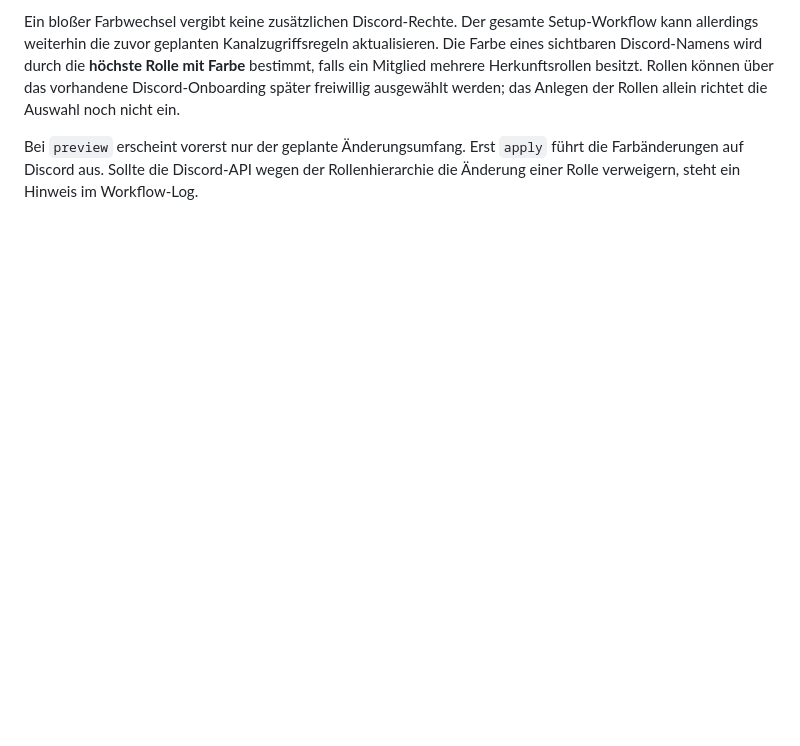
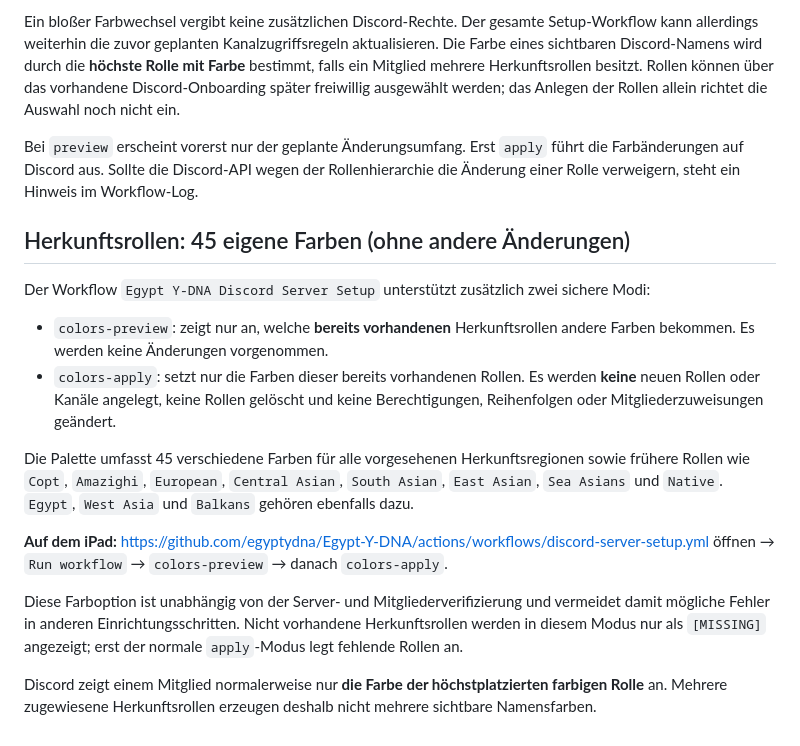
Before and after one commit to egyptydna/Egypt-Y-DNA, a Markdown page: docs/discord-server-setup.md, the part around the change. GitHub-like rendering; blank space fills up the shorter version.

Commit message:
Document safe workflow for unique geographic role colors

```diff
--- a/docs/discord-server-setup.md
+++ b/docs/discord-server-setup.md
@@ -99,3 +99,19 @@ Insgesamt sind **45 verschiedene Farben** fest hinterlegt. Beispiele:
 Ein bloßer Farbwechsel vergibt keine zusätzlichen Discord-Rechte. Der gesamte Setup-Workflow kann allerdings weiterhin die zuvor geplanten Kanalzugriffsregeln aktualisieren. Die Farbe eines sichtbaren Discord-Namens wird durch die **höchste Rolle mit Farbe** bestimmt, falls ein Mitglied mehrere Herkunftsrollen besitzt. Rollen können über das vorhandene Discord-Onboarding später freiwillig ausgewählt werden; das Anlegen der Rollen allein richtet die Auswahl noch nicht ein.
 
 Bei `preview` erscheint vorerst nur der geplante Änderungsumfang. Erst `apply` führt die Farbänderungen auf Discord aus. Sollte die Discord-API wegen der Rollenhierarchie die Änderung einer Rolle verweigern, steht ein Hinweis im Workflow-Log.
+
+
+## Herkunftsrollen: 45 eigene Farben (ohne andere Änderungen)
+
+Der Workflow `Egypt Y-DNA Discord Server Setup` unterstützt zusätzlich zwei sichere Modi:
+
+- `colors-preview`: zeigt nur an, welche **bereits vorhandenen** Herkunftsrollen andere Farben bekommen. Es werden keine Änderungen vorgenommen.
+- `colors-apply`: setzt nur die Farben dieser bereits vorhandenen Rollen. Es werden **keine** neuen Rollen oder Kanäle angelegt, keine Rollen gelöscht und keine Berechtigungen, Reihenfolgen oder Mitgliederzuweisungen geändert.
+
+Die Palette umfasst 45 verschiedene Farben für alle vorgesehenen Herkunftsregionen sowie frühere Rollen wie `Copt`, `Amazighi`, `European`, `Central Asian`, `South Asian`, `East Asian`, `Sea Asians` und `Native`. `Egypt`, `West Asia` und `Balkans` gehören ebenfalls dazu.
+
+**Auf dem iPad:** https://github.com/egyptydna/Egypt-Y-DNA/actions/workflows/discord-server-setup.yml öffnen → `Run workflow` → `colors-preview` → danach `colors-apply`.
+
+Diese Farboption ist unabhängig von der Server- und Mitgliederverifizierung und vermeidet damit mögliche Fehler in anderen Einrichtungsschritten. Nicht vorhandene Herkunftsrollen werden in diesem Modus nur als `[MISSING]` angezeigt; erst der normale `apply`-Modus legt fehlende Rollen an.
+
+Discord zeigt einem Mitglied normalerweise nur **die Farbe der höchstplatzierten farbigen Rolle** an. Mehrere zugewiesene Herkunftsrollen erzeugen deshalb nicht mehrere sichtbare Namensfarben.
```
